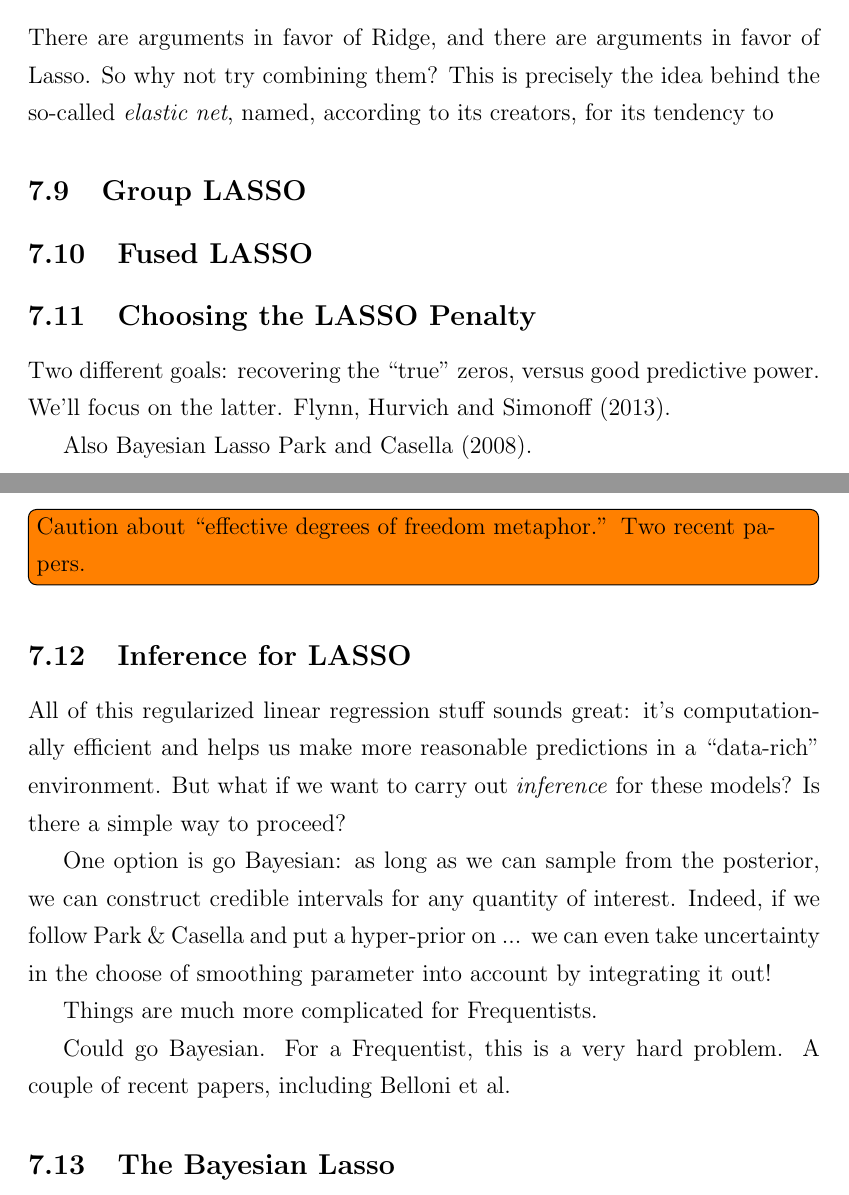
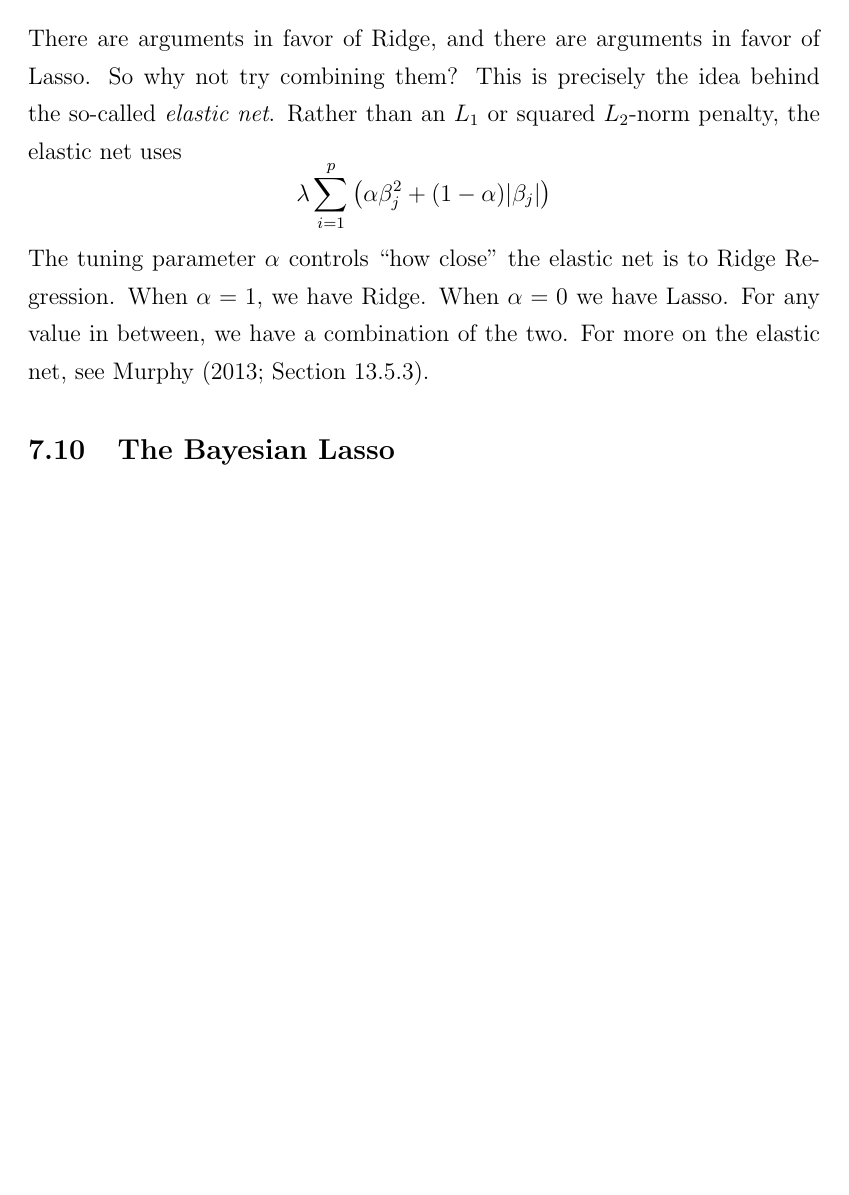
Before and after one commit to fditraglia/econ722, a LaTeX document (lecture07_high_dimensional_regression.tex): two parts of pages 26 and 27 of 28 before the commit and part of page 27 of 28 after it, the two joined at a grey line, cut so that both start at the same text, the shorter picture padded with empty space. Compiled offline with pdfLaTeX.

Commit message:
almost done

```diff
--- a/lecture07_high_dimensional_regression.tex
+++ b/lecture07_high_dimensional_regression.tex
@@ -423,30 +430,22 @@ Many researchers favor Lasso because they consider sparse solutions interpretabl
 
 
 \subsection{Elastic Net}
-There are arguments in favor of Ridge, and there are arguments in favor of Lasso. So why not try combining them? This is precisely the idea behind the so-called \emph{elastic net}, named, according to its creators, for its tendency to
+There are arguments in favor of Ridge, and there are arguments in favor of Lasso. So why not try combining them? This is precisely the idea behind the so-called \emph{elastic net}. Rather than an $L_1$ or squared $L_2$-norm penalty, the elastic net uses
+	$$\lambda \sum_{i=1}^p \left(\alpha \beta_j^2 + (1-\alpha)|\beta_j| \right)$$
+The tuning parameter $\alpha$ controls ``how close'' the elastic net is to Ridge Regression. When $\alpha = 1$, we have Ridge. When $\alpha = 0$ we have Lasso. For any value in between, we have a combination of the two. For more on the elastic net, see Murphy (2013; Section 13.5.3).
 
-\subsection{Group LASSO}
+% \subsection{Group LASSO}
 
-\subsection{Fused LASSO}
+% \subsection{Fused LASSO}
 
-\subsection{Choosing the LASSO Penalty}
-Two different goals: recovering the ``true'' zeros, versus good predictive power. We'll focus on the latter.
-Flynn, Hurvich and Simonoff (2013).
+% \subsection{Inference for LASSO}
+% All of this regularized linear regression stuff sounds great: it's computationally efficient and helps us make more reasonable predictions in a ``data-rich'' environment. But what if we want to carry out \emph{inference} for these models? Is there a simple way to proceed?
 
-Also Bayesian Lasso Park and Casella (2008).
+% One option is go Bayesian: as long as we can sample from the posterior, we can construct credible intervals for any quantity of interest. Indeed, if we follow Park \& Casella and put a hyper-prior on ... we can even take uncertainty in the choose of smoothing parameter into account by integrating it out!
 
+% Things are much more complicated for Frequentists.
 
-\todo[inline]{Caution about ``effective degrees of freedom metaphor.'' Two recent papers.}
-
-\subsection{Inference for LASSO}
-All of this regularized linear regression stuff sounds great: it's computationally efficient and helps us make more reasonable predictions in a ``data-rich'' environment. But what if we want to carry out \emph{inference} for these models? Is there a simple way to proceed?
-
-One option is go Bayesian: as long as we can sample from the posterior, we can construct credible intervals for any quantity of interest. Indeed, if we follow Park \& Casella and put a hyper-prior on ... we can even take uncertainty in the choose of smoothing parameter into account by integrating it out!
-
-Things are much more complicated for Frequentists.
-
-
-Could go Bayesian. For a Frequentist, this is a very hard problem. A couple of recent papers, including Belloni et al.
+% Could go Bayesian. For a Frequentist, this is a very hard problem. A couple of recent papers, including Belloni et al.
 
 \subsection{The Bayesian Lasso}
 As mentioned above, the Lasso can be viewed as the MAP estimator from a Bayesian regression model with a Laplace prior, treating the error variance as known. The posterior mode, however, is a somewhat less than ideal summary. If forced to summarize a posterior using a single number we'd typically be much more comfortable with the mean or median. Unlike Ridge Regression
```
Also changed, not shown: lecture07_high_dimensional_regression.pdf, lecture07_high_dimensional_regression.tex (17 more changed lines).
